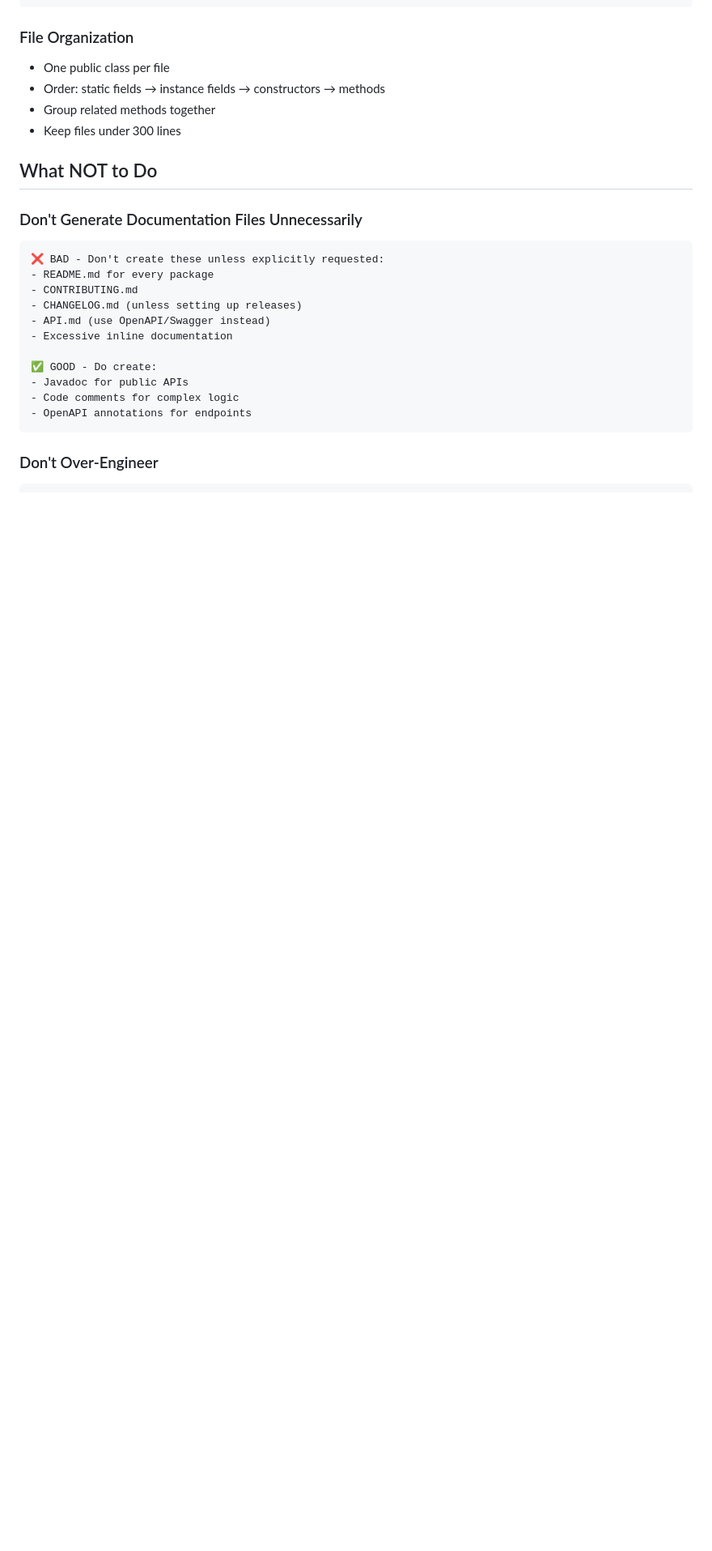
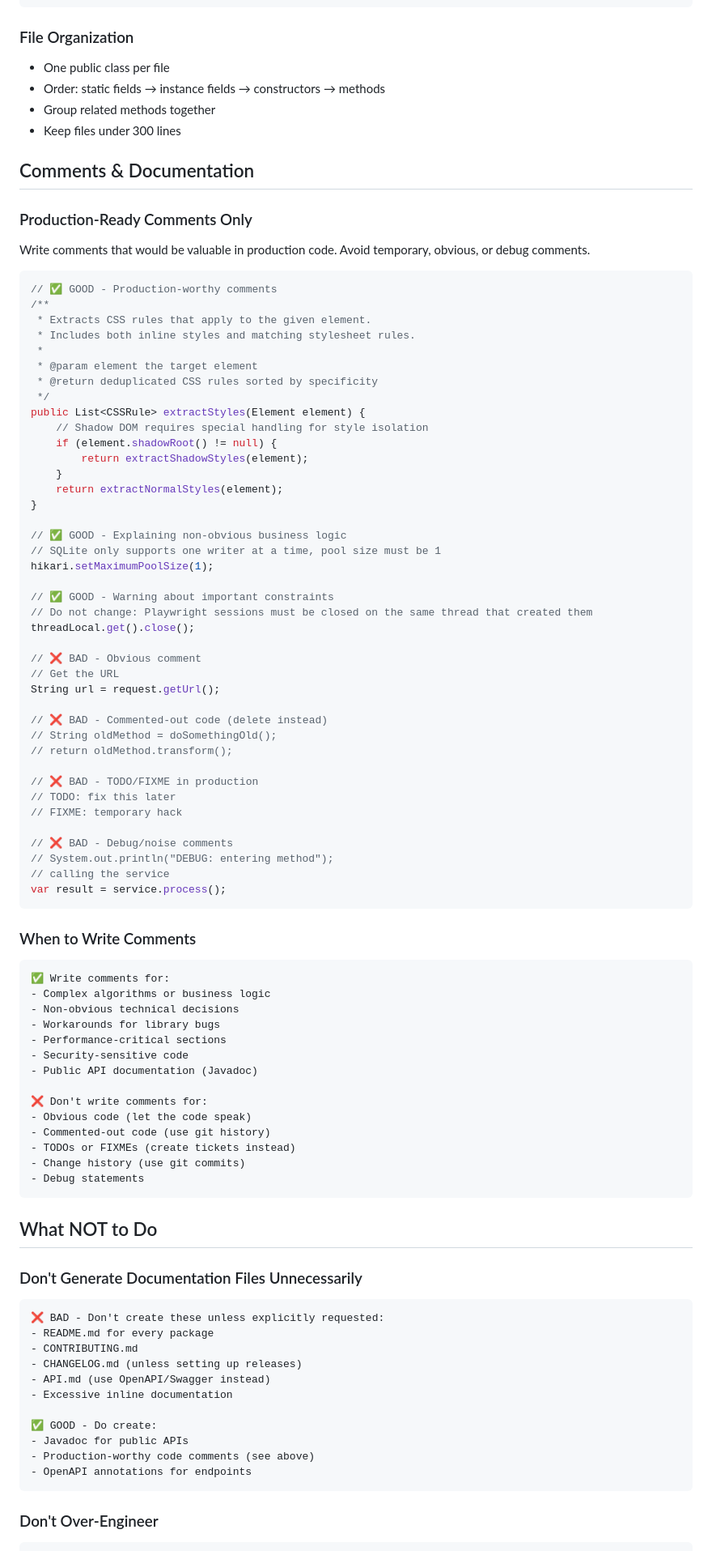
Before and after one commit to elitekaycy/browser-api, a Markdown page: .claude/coding-guidelines.md, the part around the change. Shown: that part at 81% size. Drawn GitHub-style; blank space fills up the shorter version.

Commit message:
docs(guidelines): add production-ready comments policy
Add comprehensive comment guidelines:
- Only write production-worthy comments
- Explain complex logic, not obvious code
- No TODO/FIXME in production (use tickets)
- No commented-out code (use git history)
- Javadoc for public APIs only

Examples included for good vs bad comments.

````diff
--- a/.claude/coding-guidelines.md
+++ b/.claude/coding-guidelines.md
@@ -267,6 +267,74 @@ com.browserapi/
 - Group related methods together
 - Keep files under 300 lines
 
+## Comments & Documentation
+
+### Production-Ready Comments Only
+
+Write comments that would be valuable in production code. Avoid temporary, obvious, or debug comments.
+
+```java
+// ✅ GOOD - Production-worthy comments
+/**
+ * Extracts CSS rules that apply to the given element.
+ * Includes both inline styles and matching stylesheet rules.
+ *
+ * @param element the target element
+ * @return deduplicated CSS rules sorted by specificity
+ */
+public List<CSSRule> extractStyles(Element element) {
+    // Shadow DOM requires special handling for style isolation
+    if (element.shadowRoot() != null) {
+        return extractShadowStyles(element);
+    }
+    return extractNormalStyles(element);
+}
+
+// ✅ GOOD - Explaining non-obvious business logic
+// SQLite only supports one writer at a time, pool size must be 1
+hikari.setMaximumPoolSize(1);
+
+// ✅ GOOD - Warning about important constraints
+// Do not change: Playwright sessions must be closed on the same thread that created them
+threadLocal.get().close();
+
+// ❌ BAD - Obvious comment
+// Get the URL
+String url = request.getUrl();
+
+// ❌ BAD - Commented-out code (delete instead)
+// String oldMethod = doSomethingOld();
+// return oldMethod.transform();
+
+// ❌ BAD - TODO/FIXME in production
+// TODO: fix this later
+// FIXME: temporary hack
+
+// ❌ BAD - Debug/noise comments
+// System.out.println("DEBUG: entering method");
+// calling the service
+var result = service.process();
+```
+
+### When to Write Comments
+
+```
+✅ Write comments for:
+- Complex algorithms or business logic
+- Non-obvious technical decisions
+- Workarounds for library bugs
+- Performance-critical sections
+- Security-sensitive code
+- Public API documentation (Javadoc)
+
+❌ Don't write comments for:
+- Obvious code (let the code speak)
+- Commented-out code (use git history)
+- TODOs or FIXMEs (create tickets instead)
+- Change history (use git commits)
+- Debug statements
+```
+
 ## What NOT to Do
 
 ### Don't Generate Documentation Files Unnecessarily
@@ -281,7 +349,7 @@ com.browserapi/
 
 ✅ GOOD - Do create:
 - Javadoc for public APIs
-- Code comments for complex logic
+- Production-worthy code comments (see above)
 - OpenAPI annotations for endpoints
 ```
 
````
